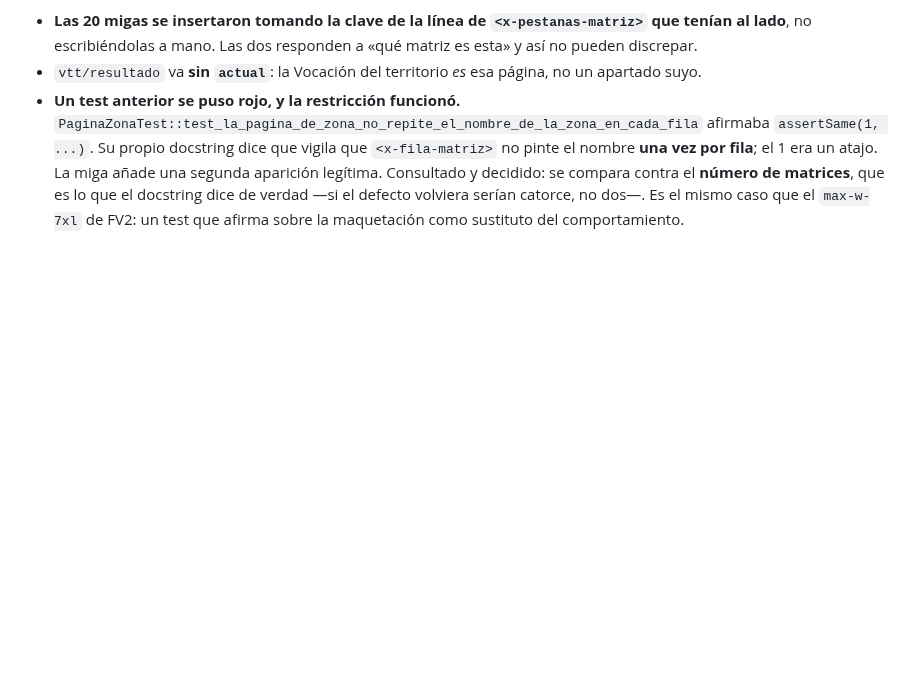
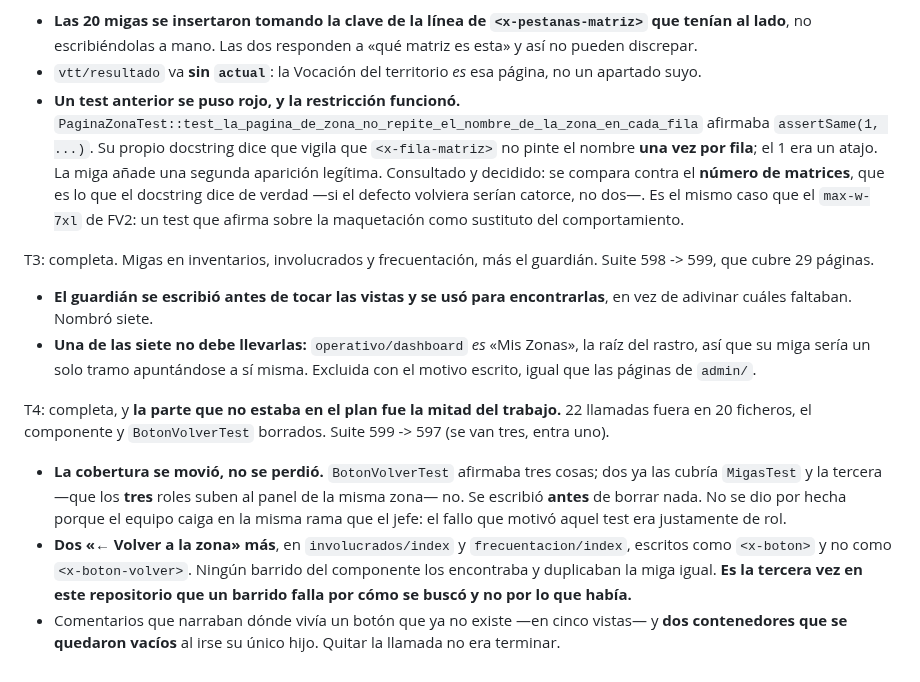
Before and after one commit to Jhampier-u/proyecto-turismo, a Markdown page: .superpowers/sdd/progress.md, the part around the change. GitHub-like rendering; blank space fills up the shorter version.

Commit message:
docs(bitacora): T3 y T4 al dia
Co-Authored-By: Claude Opus 5 <noreply@anthropic.com>

```diff
--- a/.superpowers/sdd/progress.md
+++ b/.superpowers/sdd/progress.md
@@ -81,3 +81,29 @@ resultado de VTT. Suite 596 -> 598.
     dice de verdad —si el defecto volviera serían catorce, no dos—. Es el mismo
     caso que el `max-w-7xl` de FV2: un test que afirma sobre la maquetación
     como sustituto del comportamiento.
+
+T3: completa. Migas en inventarios, involucrados y frecuentación, más el
+guardián. Suite 598 -> 599, que cubre 29 páginas.
+  - **El guardián se escribió antes de tocar las vistas y se usó para
+    encontrarlas**, en vez de adivinar cuáles faltaban. Nombró siete.
+  - **Una de las siete no debe llevarlas:** `operativo/dashboard` *es* «Mis
+    Zonas», la raíz del rastro, así que su miga sería un solo tramo
+    apuntándose a sí misma. Excluida con el motivo escrito, igual que las
+    páginas de `admin/`.
+
+T4: completa, y **la parte que no estaba en el plan fue la mitad del trabajo.**
+22 llamadas fuera en 20 ficheros, el componente y `BotonVolverTest` borrados.
+Suite 599 -> 597 (se van tres, entra uno).
+  - **La cobertura se movió, no se perdió.** `BotonVolverTest` afirmaba tres
+    cosas; dos ya las cubría `MigasTest` y la tercera —que los **tres** roles
+    suben al panel de la misma zona— no. Se escribió **antes** de borrar nada.
+    No se dio por hecha porque el equipo caiga en la misma rama que el jefe: el
+    fallo que motivó aquel test era justamente de rol.
+  - **Dos «← Volver a la zona» más**, en `involucrados/index` y
+    `frecuentacion/index`, escritos como `<x-boton>` y no como
+    `<x-boton-volver>`. Ningún barrido del componente los encontraba y
+    duplicaban la miga igual. **Es la tercera vez en este repositorio que un
+    barrido falla por cómo se buscó y no por lo que había.**
+  - Comentarios que narraban dónde vivía un botón que ya no existe —en cinco
+    vistas— y **dos contenedores que se quedaron vacíos** al irse su único
+    hijo. Quitar la llamada no era terminar.
```
